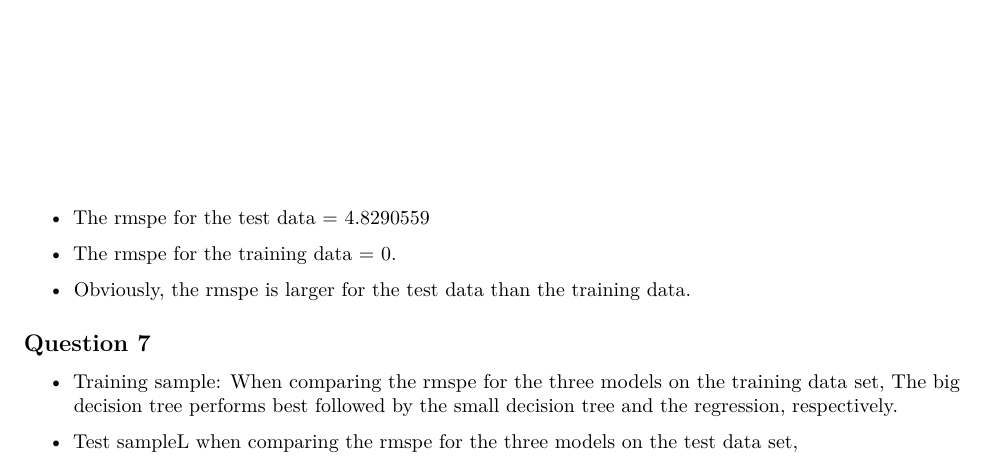
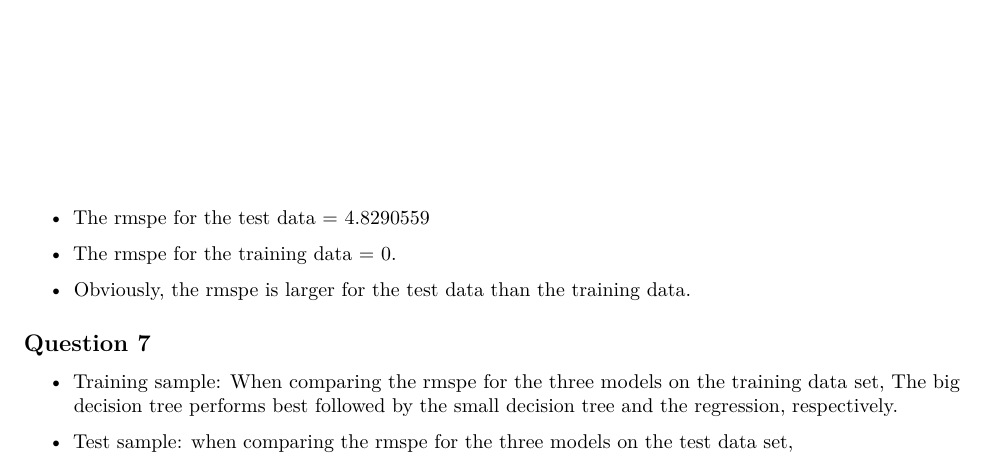
Before and after one commit to lindseygreenhill/ec50, an R Markdown document (week_6/lab_6.Rmd): part of page 5 of 5, cut so that both start at the same text. Rendered offline with R 4.5, knitr and Pandoc, then LaTeX, with nearby package versions; some code elsewhere in the file could not run offline.

Commit message:
lab finished

```diff
--- a/week_6/lab_6.Rmd
+++ b/week_6/lab_6.Rmd
@@ -245,4 +245,4 @@ rmspe_train_big_tree <- sqrt(mean(big_tree_performance_trainset, na.rm=TRUE))
 data set, The big decision tree performs best followed by the small decision
 tree and the regression, respectively.
 
-- Test sampleL when comparing the rmspe for the three models on the test data set,
+- Test sample: when comparing the rmspe for the three models on the test data set,
```
Also changed, not shown: 3_30_lecture_assignment.pdf (added), week_6/lab_6.pdf, 1 other file.
